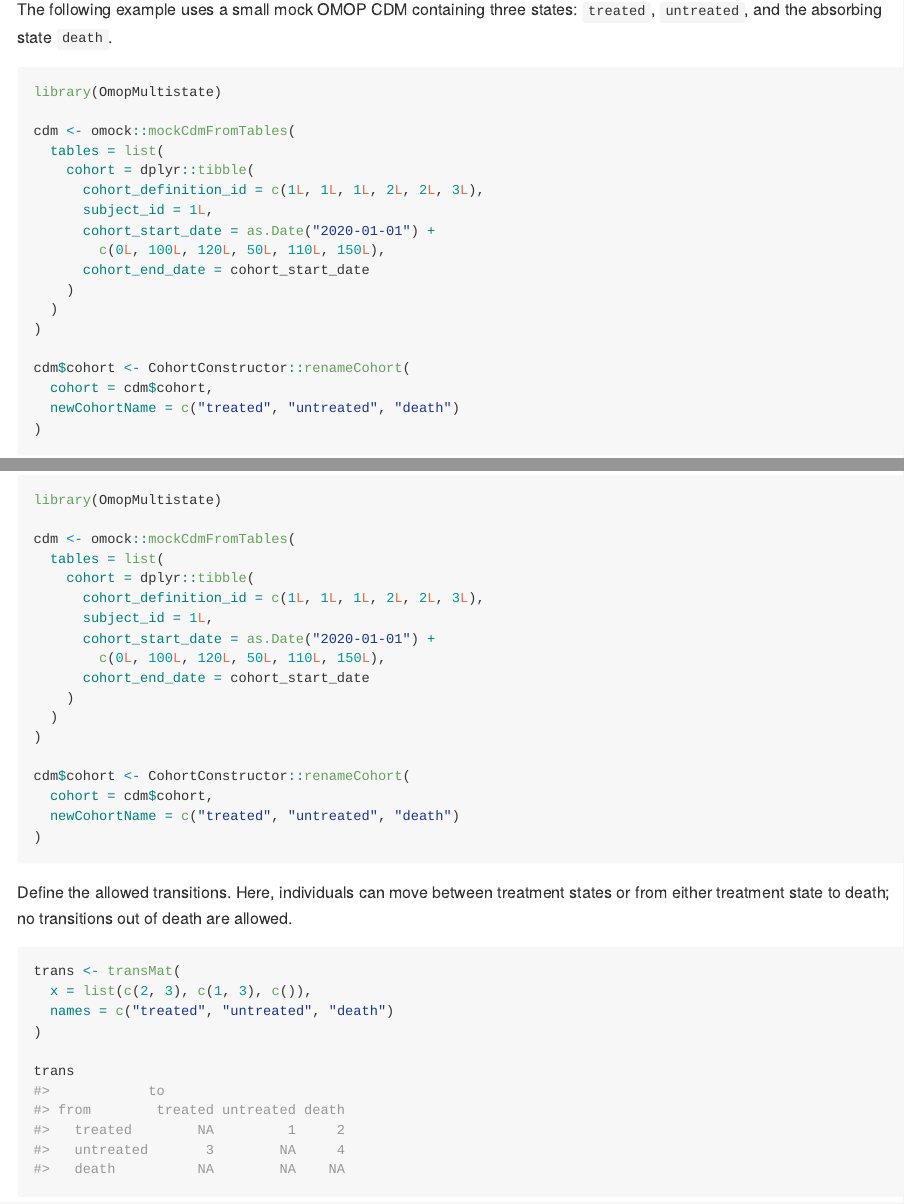
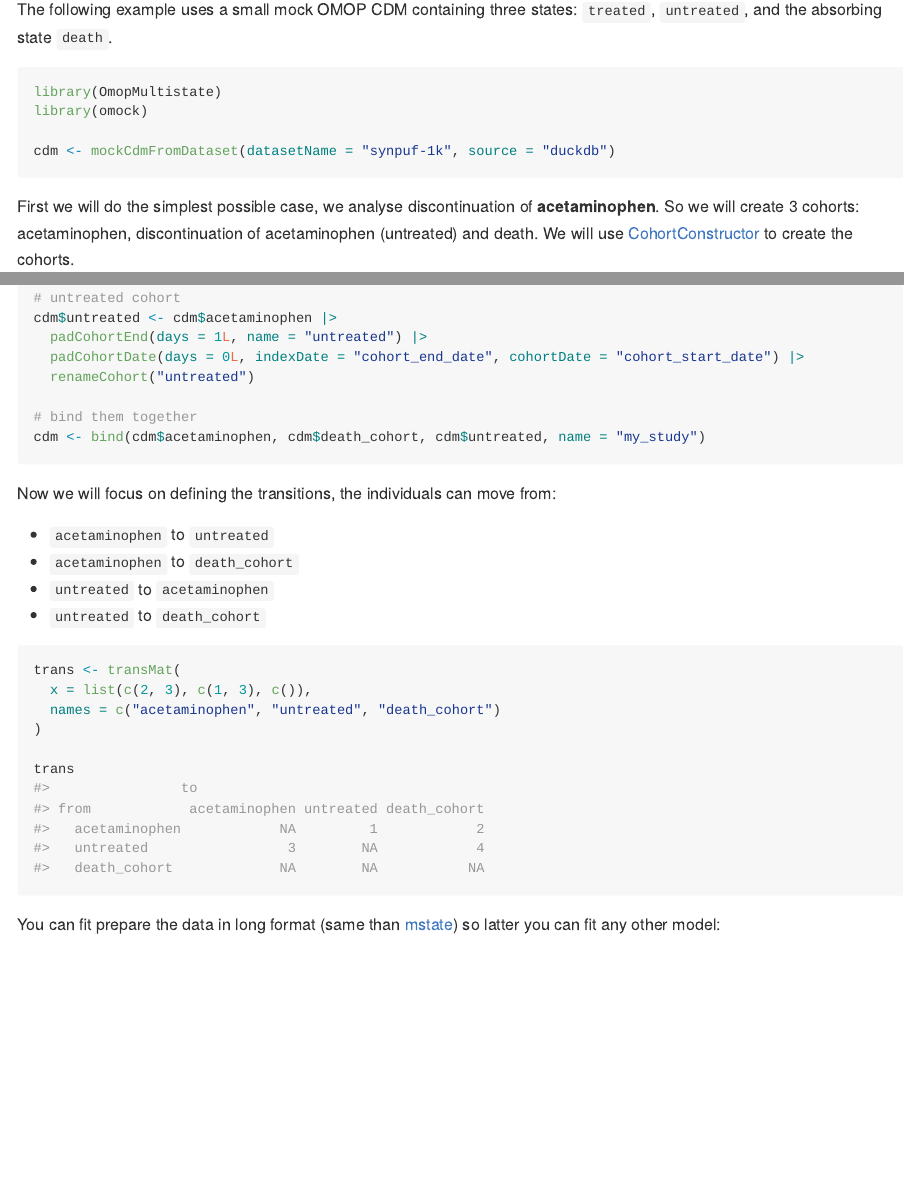
Before and after one commit to OHDSI/OmopMultistate, an R Markdown document (README.Rmd): the page in a window 1100 px wide, from 980 px down, and a second part further down, joined at a grey line. The pictures show the output file README.md that the author committed with the source, drawn offline in the style of GitHub; badge pictures from the web are left out.

Commit message:
update readme

````diff
--- a/README.Rmd
+++ b/README.Rmd
@@ -66,25 +66,13 @@
 
 ```{r example-data, message=FALSE}
 library(OmopMultistate)
+library(omock)
 
-cdm <- omock::mockCdmFromTables(
-  tables = list(
-    cohort = dplyr::tibble(
-      cohort_definition_id = c(1L, 1L, 1L, 2L, 2L, 3L),
-      subject_id = 1L,
-      cohort_start_date = as.Date("2020-01-01") +
-        c(0L, 100L, 120L, 50L, 110L, 150L),
-      cohort_end_date = cohort_start_date
-    )
-  )
-)
+cdm <- mockCdmFromDataset(datasetName = "synpuf-1k", source = "duckdb")
 
-cdm$cohort <- CohortConstructor::renameCohort(
-  cohort = cdm$cohort,
-  newCohortName = c("treated", "untreated", "death")
-)
 ```
 
-Define the allowed transitions. Here, individuals can move between treatment
-states or from either treatment state to death; no transitions out of death are
-allowed.
+First we will do the simplest possible case, we analyse discontinuation of
+**acetaminophen**. So we will create 3 cohorts: acetaminophen, discontinuation
+of acetaminophen (untreated) and death. We will use [CohortConstructor]() to
+create the cohorts.
@@ -91,13 +92,29 @@
+# untreated cohort
+cdm$untreated <- cdm$acetaminophen |>
+  padCohortEnd(days = 1L, name = "untreated") |>
+  padCohortDate(days = 0L, indexDate = "cohort_end_date", cohortDate = "cohort_start_date") |>
+  renameCohort("untreated")
+
+# bind them together
+cdm <- bind(cdm$acetaminophen, cdm$death_cohort, cdm$untreated, name = "my_study")
+```
+
+Now we will focus on defining the transitions, the individuals can move from:
+
+- `acetaminophen` to `untreated`
+- `acetaminophen` to `death_cohort`
+- `untreated` to `acetaminophen`
+- `untreated` to `death_cohort`
 
 ```{r transition-matrix}
 trans <- transMat(
   x = list(c(2, 3), c(1, 3), c()),
-  names = c("treated", "untreated", "death")
+  names = c("acetaminophen", "untreated", "death_cohort")
 )
 
 trans
 ```
 
-Estimate state occupation probabilities over the observed follow-up:
+You can fit prepare the data in long format (same than [mstate]()) so latter you can fit any other model:
 
 ```{r summarise-probabilities}
````
Also changed, not shown: R/summariseMultiStateProbabilities.R (+2 -1 lines), README.md, README.Rmd (46 more changed lines), 3 other files.
